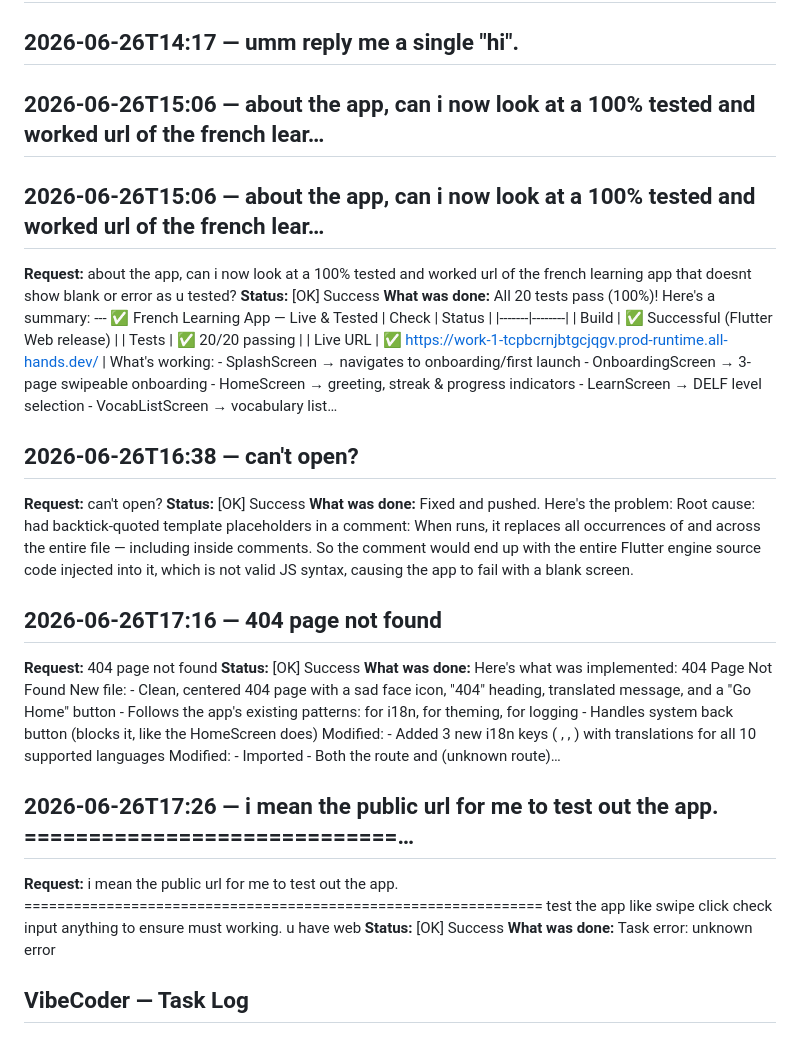
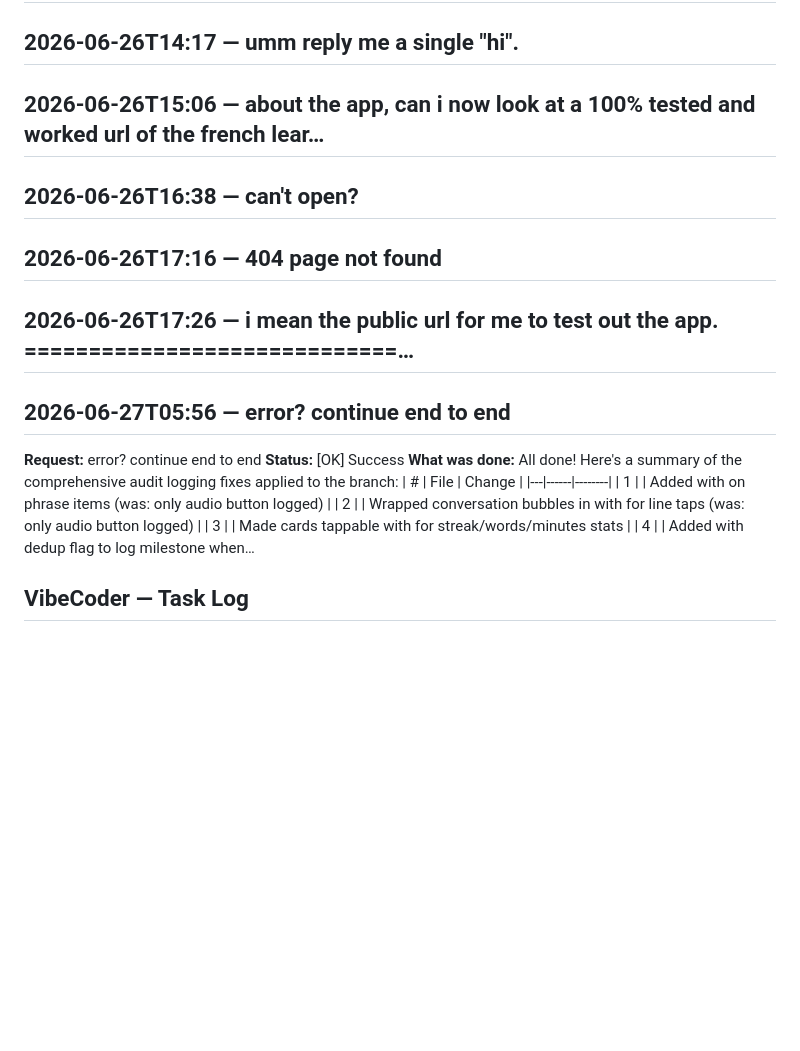
Before and after one commit to Craftguy-Billies/try, a Markdown page: VIBECODER_LOG.md, the part around the change. GitHub-like rendering; blank space fills up the shorter version.

Commit message:
vibecoder: log update (36 tasks)

```diff
--- a/VIBECODER_LOG.md
+++ b/VIBECODER_LOG.md
@@ -63,24 +63,15 @@
 
 ## 2026-06-26T15:06 — about the app, can i now look at a 100% tested and worked url of the french lear…
 
-## 2026-06-26T15:06 — about the app, can i now look at a 100% tested and worked url of the french lear…
-**Request:** about the app, can i now look at a 100% tested and worked url of the french learning app that doesnt show blank or error as u tested?
-**Status:** [OK] Success
-**What was done:** All 20 tests pass (100%)! Here's a summary: --- ✅ French Learning App — Live & Tested | Check | Status | |-------|--------| | Build | ✅ Successful (Flutter Web release) | | Tests | ✅ 20/20 passing | | Live URL | ✅ https://work-1-tcpbcrnjbtgcjqgv.prod-runtime.all-hands.dev/ | What's working: - SplashScreen → navigates to onboarding/first launch - OnboardingScreen → 3-page swipeable onboarding - HomeScreen → greeting, streak & progress indicators - LearnScreen → DELF level selection - VocabListScreen → vocabulary list…
-
 ## 2026-06-26T16:38 — can't open?
-**Request:** can't open?
-**Status:** [OK] Success
-**What was done:** Fixed and pushed. Here's the problem: Root cause: had backtick-quoted template placeholders in a comment: When runs, it replaces all occurrences of and across the entire file — including inside comments. So the comment would end up with the entire Flutter engine source code injected into it, which is not valid JS syntax, causing the app to fail with a blank screen.
 
 ## 2026-06-26T17:16 — 404 page not found
-**Request:** 404 page not found
-**Status:** [OK] Success
-**What was done:** Here's what was implemented: 404 Page Not Found New file: - Clean, centered 404 page with a sad face icon, "404" heading, translated message, and a "Go Home" button - Follows the app's existing patterns: for i18n, for theming, for logging - Handles system back button (blocks it, like the HomeScreen does) Modified: - Added 3 new i18n keys ( , , ) with translations for all 10 supported languages Modified: - Imported - Both the route and (unknown route)…
 
 ## 2026-06-26T17:26 — i mean the public url for me to test out the app.  =============================…
-**Request:** i mean the public url for me to test out the app.  =============================================================== test the app like swipe click check input anything to ensure must working. u have web
+
+## 2026-06-27T05:56 — error? continue end to end
+**Request:** error? continue end to end
 **Status:** [OK] Success
-**What was done:** Task error: unknown error
+**What was done:** All done! Here's a summary of the comprehensive audit logging fixes applied to the branch: | # | File | Change | |---|------|--------| | 1 | | Added with on phrase items (was: only audio button logged) | | 2 | | Wrapped conversation bubbles in with for line taps (was: only audio button logged) | | 3 | | Made cards tappable with for streak/words/minutes stats | | 4 | | Added with dedup flag to log milestone when…
 
 ## VibeCoder — Task Log
```
